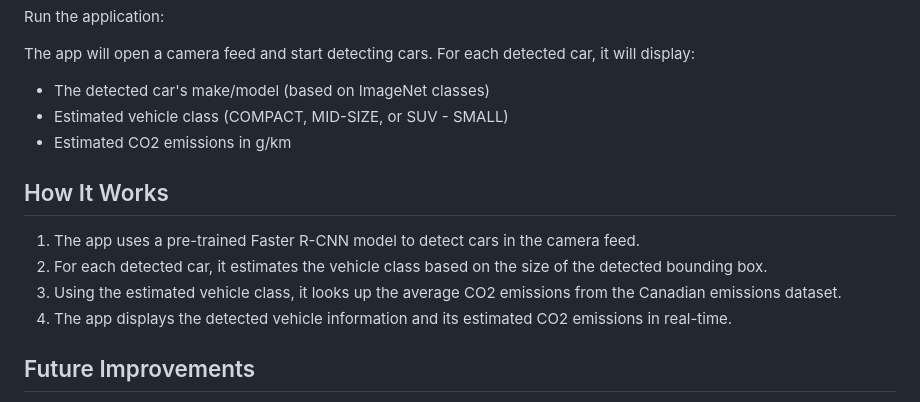
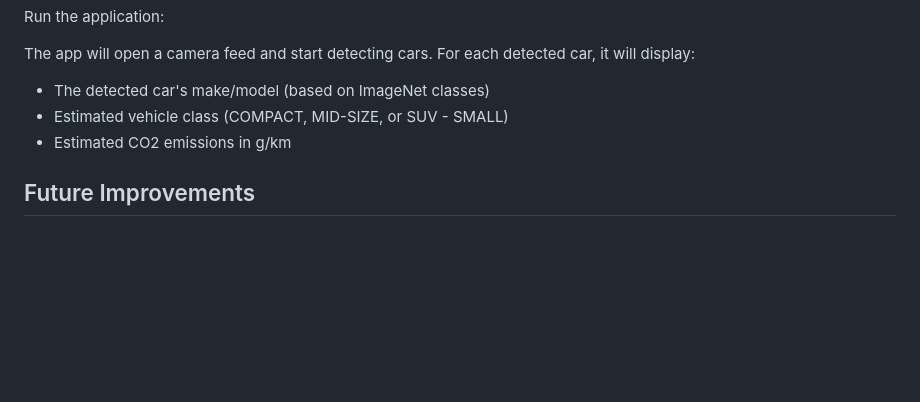
Before and after one commit to somwrks/Carbon-Emission-Detector, a Markdown page: README.md, the part around the change. Drawn GitHub-style; blank space fills up the shorter version.

```diff
--- a/README.md
+++ b/README.md
@@ -68,13 +68,6 @@ Run the application:
 - Estimated vehicle class (COMPACT, MID-SIZE, or SUV - SMALL)
 - Estimated CO2 emissions in g/km
 
-## How It Works
-
-1. The app uses a pre-trained Faster R-CNN model to detect cars in the camera feed.
-2. For each detected car, it estimates the vehicle class based on the size of the detected bounding box.
-3. Using the estimated vehicle class, it looks up the average CO2 emissions from the Canadian emissions dataset.
-4. The app displays the detected vehicle information and its estimated CO2 emissions in real-time.
-
 ## Future Improvements
 
 - Implement a more sophisticated car make and model recognition system.
```
